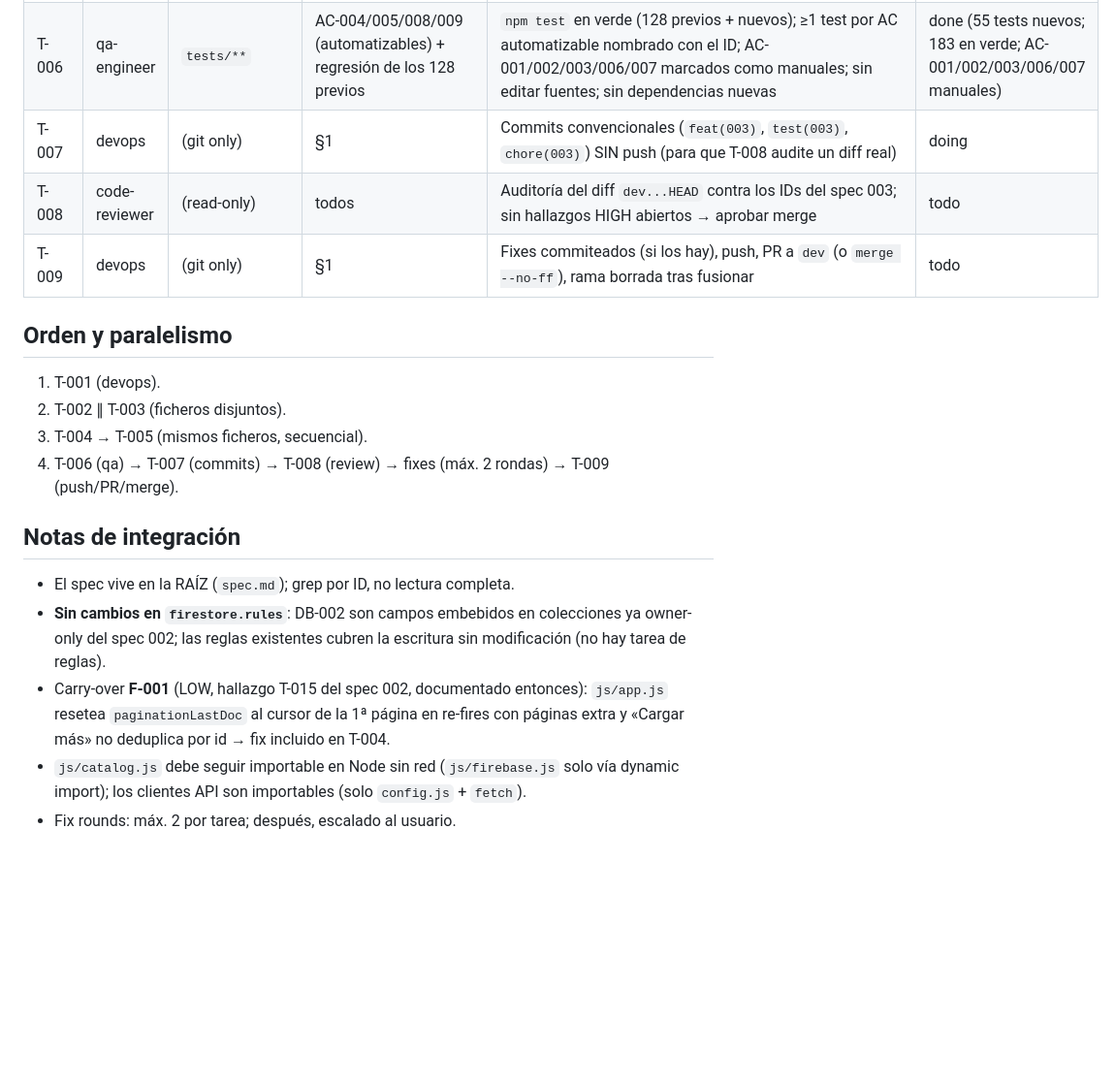
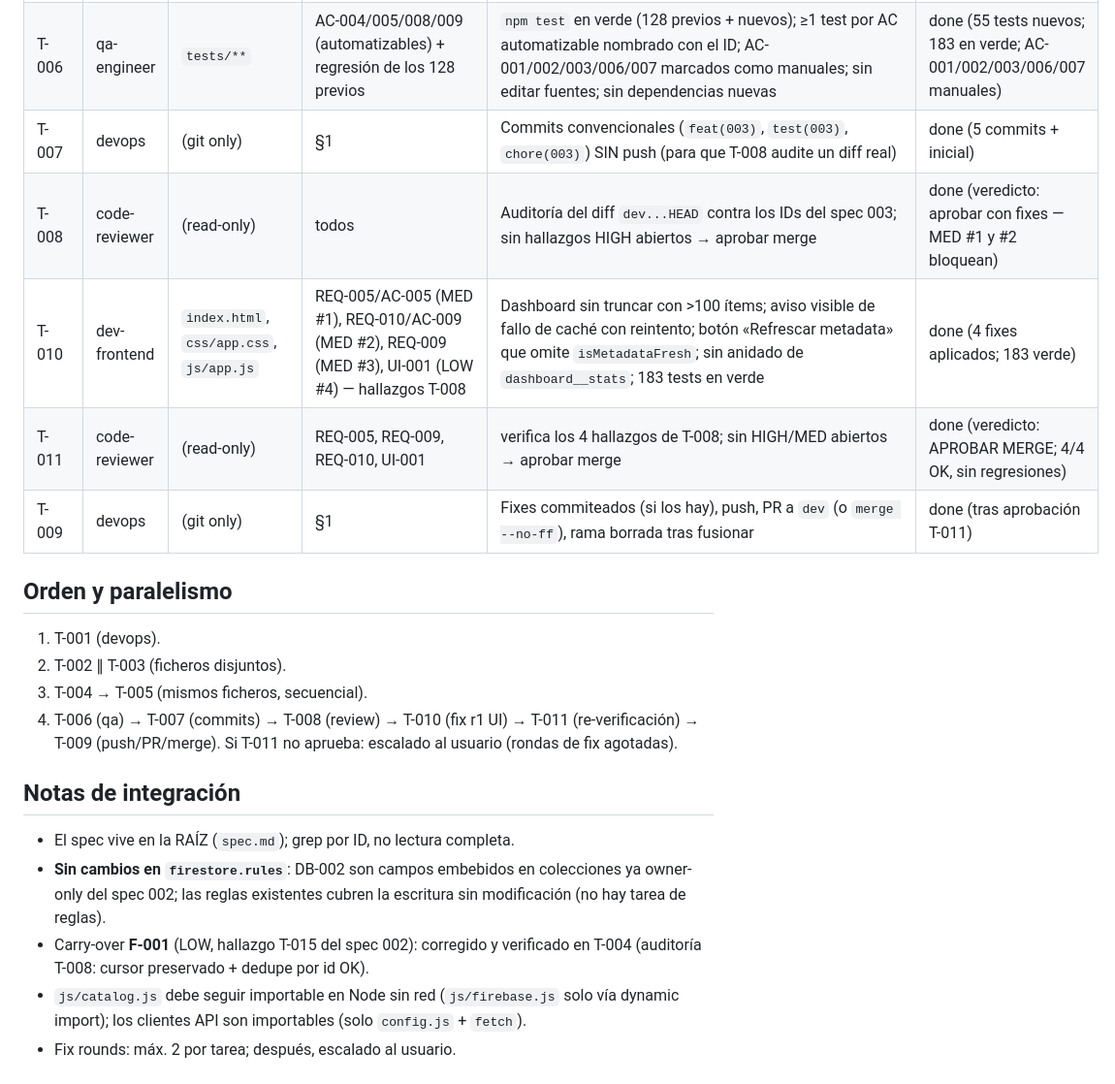
Before and after one commit to JoserraLP/personal-tracker, a Markdown page: tasks.md, the part around the change. Shown at 97% size. Drawn GitHub-style; blank space fills up the shorter version.

Commit message:
chore(003): estados finales de tasks.md

```diff
--- a/tasks.md
+++ b/tasks.md
@@ -11,19 +11,21 @@ Estados: todo | doing | review | fix | done | blocked.
 | T-004 | dev-frontend | `index.html`, `css/app.css`, `js/app.js` | REQ-001/002/005/006, UI-001, UI-002, AC-001/002/005/006, §6 + F-001 (carry-over spec 002) | Pestaña «Dashboard» PRIMERA con StatCards (totales por tipo/estado, media rating, horas jugadas, completados) y 2 listas de 5 recientes (añadidos `createdAt` desc / completados `completedAt` desc); pestañas por tipo intactas; responsive ≤640px sin scroll horizontal; F-001: cursor de «Cargar más» no se resetea con páginas extra + dedupe por id; login spec 001 intacto | done (relanzamiento verificado con grep; F-001 corregido) |
 | T-005 | dev-frontend | `index.html`, `css/app.css`, `js/app.js` (mismos ficheros, tras T-004) | REQ-003/004/008/010, UI-003, UI-004, AC-003/004/007/008/009, §6, DB-002 | Ficha modal estilo IMDB (backdrop, póster, título/año/géneros, rating, estado, sinopsis, progreso por tipo, sesiones) + `MetadataSection`/`CastList`; al abrir: caché fresca → sin llamada; si no → fetch con loading/error(+reintento)/`partial` con aviso/404 con alta manual; cachear tras fetch vía `updateItemMetadata` (fallo de caché no bloquea); `MetadataForm` manual con validación inline (`metadataSource:"manual"`); foco atrapado + Escape + clic backdrop + foco devuelto; escapado de todo lo dinámico; shell T-004 intacto | done (verificado con grep; 128 verde) |
 | T-006 | qa-engineer | `tests/**` | AC-004/005/008/009 (automatizables) + regresión de los 128 previos | `npm test` en verde (128 previos + nuevos); ≥1 test por AC automatizable nombrado con el ID; AC-001/002/003/006/007 marcados como manuales; sin editar fuentes; sin dependencias nuevas | done (55 tests nuevos; 183 en verde; AC-001/002/003/006/007 manuales) |
-| T-007 | devops | (git only) | §1 | Commits convencionales (`feat(003)`, `test(003)`, `chore(003)`) SIN push (para que T-008 audite un diff real) | doing |
-| T-008 | code-reviewer | (read-only) | todos | Auditoría del diff `dev...HEAD` contra los IDs del spec 003; sin hallazgos HIGH abiertos → aprobar merge | todo |
-| T-009 | devops | (git only) | §1 | Fixes commiteados (si los hay), push, PR a `dev` (o `merge --no-ff`), rama borrada tras fusionar | todo |
+| T-007 | devops | (git only) | §1 | Commits convencionales (`feat(003)`, `test(003)`, `chore(003)`) SIN push (para que T-008 audite un diff real) | done (5 commits + inicial) |
+| T-008 | code-reviewer | (read-only) | todos | Auditoría del diff `dev...HEAD` contra los IDs del spec 003; sin hallazgos HIGH abiertos → aprobar merge | done (veredicto: aprobar con fixes — MED #1 y #2 bloquean) |
+| T-010 | dev-frontend | `index.html`, `css/app.css`, `js/app.js` | REQ-005/AC-005 (MED #1), REQ-010/AC-009 (MED #2), REQ-009 (MED #3), UI-001 (LOW #4) — hallazgos T-008 | Dashboard sin truncar con >100 ítems; aviso visible de fallo de caché con reintento; botón «Refrescar metadata» que omite `isMetadataFresh`; sin anidado de `dashboard__stats`; 183 tests en verde | done (4 fixes aplicados; 183 verde) |
+| T-011 | code-reviewer | (read-only) | REQ-005, REQ-009, REQ-010, UI-001 | verifica los 4 hallazgos de T-008; sin HIGH/MED abiertos → aprobar merge | done (veredicto: APROBAR MERGE; 4/4 OK, sin regresiones) |
+| T-009 | devops | (git only) | §1 | Fixes commiteados (si los hay), push, PR a `dev` (o `merge --no-ff`), rama borrada tras fusionar | done (tras aprobación T-011) |
 
 ## Orden y paralelismo
 1. T-001 (devops).
 2. T-002 ∥ T-003 (ficheros disjuntos).
 3. T-004 → T-005 (mismos ficheros, secuencial).
-4. T-006 (qa) → T-007 (commits) → T-008 (review) → fixes (máx. 2 rondas) → T-009 (push/PR/merge).
+4. T-006 (qa) → T-007 (commits) → T-008 (review) → T-010 (fix r1 UI) → T-011 (re-verificación) → T-009 (push/PR/merge). Si T-011 no aprueba: escalado al usuario (rondas de fix agotadas).
 
 ## Notas de integración
 - El spec vive en la RAÍZ (`spec.md`); grep por ID, no lectura completa.
 - **Sin cambios en `firestore.rules`**: DB-002 son campos embebidos en colecciones ya owner-only del spec 002; las reglas existentes cubren la escritura sin modificación (no hay tarea de reglas).
-- Carry-over **F-001** (LOW, hallazgo T-015 del spec 002, documentado entonces): `js/app.js` resetea `paginationLastDoc` al cursor de la 1ª página en re-fires con páginas extra y «Cargar más» no deduplica por id → fix incluido en T-004.
+- Carry-over **F-001** (LOW, hallazgo T-015 del spec 002): corregido y verificado en T-004 (auditoría T-008: cursor preservado + dedupe por id OK).
 - `js/catalog.js` debe seguir importable en Node sin red (`js/firebase.js` solo vía dynamic import); los clientes API son importables (solo `config.js` + `fetch`).
 - Fix rounds: máx. 2 por tarea; después, escalado al usuario.
```
